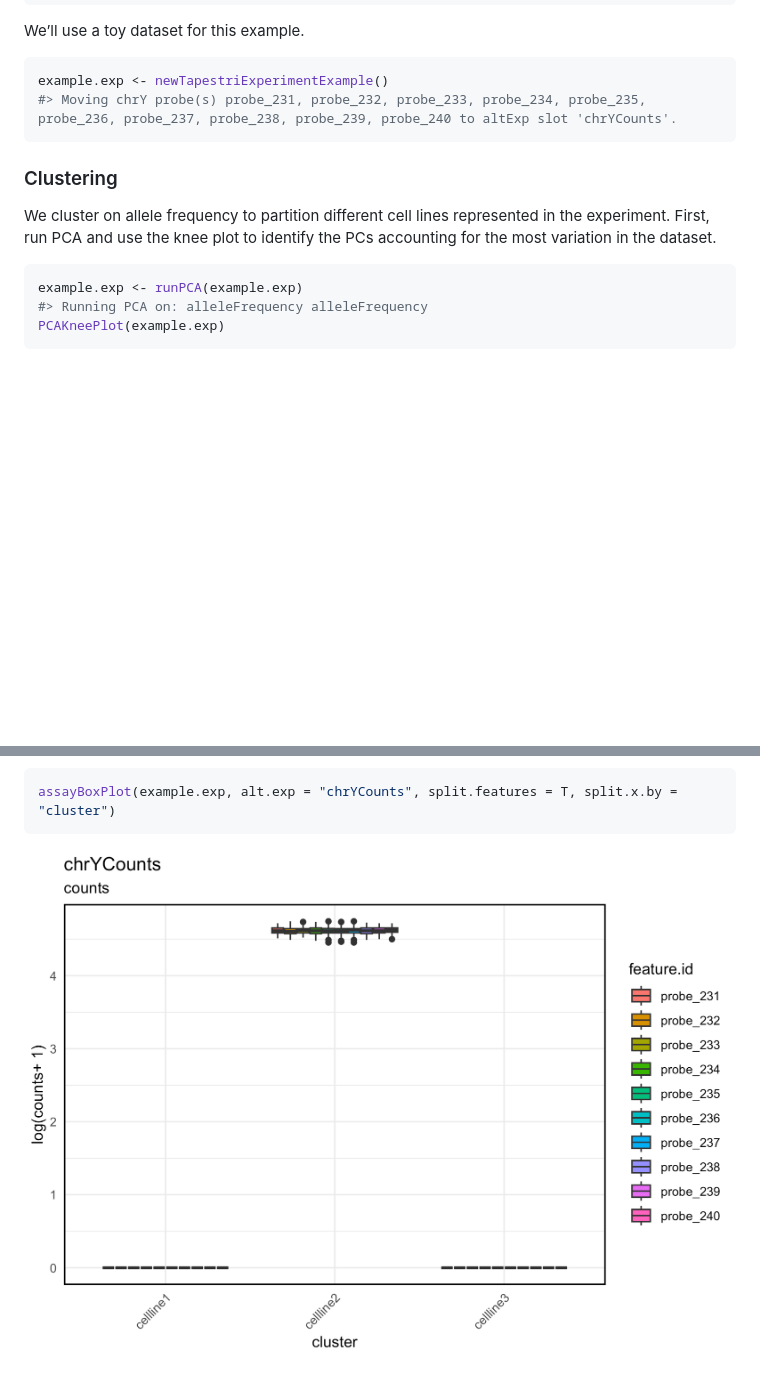
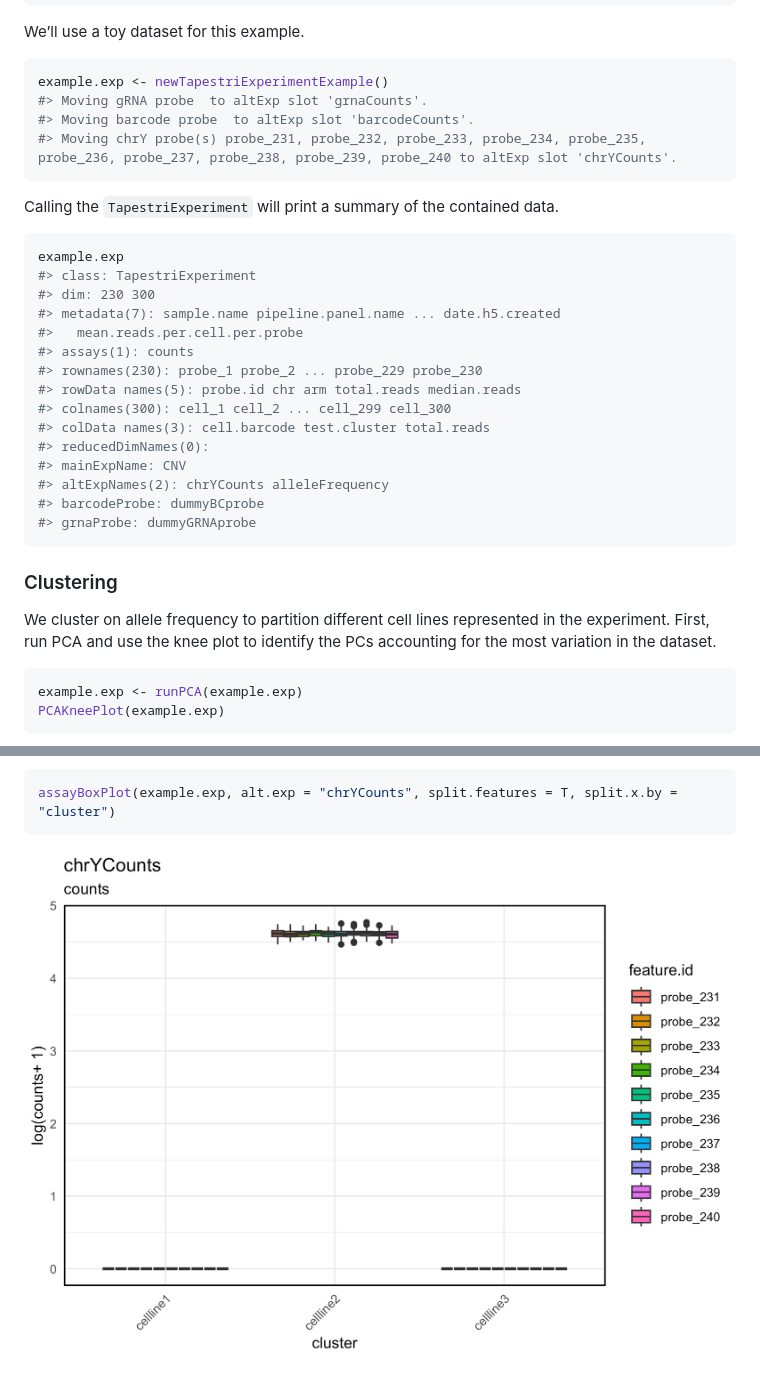
Before and after one commit to joeymays/karyotapR, a Markdown page: README.md, 2 parts joined by grey strips. Rendered like a GitHub page; pictures changed too: man/figures/README-boxplot-1.png; blank space fills up the shorter version.

````diff
--- a/README.md
+++ b/README.md
@@ -42,7 +42,30 @@ We’ll use a toy dataset for this example.
 
 ``` r
 example.exp <- newTapestriExperimentExample()
+#> Moving gRNA probe  to altExp slot 'grnaCounts'.
+#> Moving barcode probe  to altExp slot 'barcodeCounts'.
 #> Moving chrY probe(s) probe_231, probe_232, probe_233, probe_234, probe_235, probe_236, probe_237, probe_238, probe_239, probe_240 to altExp slot 'chrYCounts'.
+```
+
+Calling the `TapestriExperiment` will print a summary of the contained
+data.
+
+``` r
+example.exp
+#> class: TapestriExperiment
+#> dim: 230 300
+#> metadata(7): sample.name pipeline.panel.name ... date.h5.created
+#>   mean.reads.per.cell.per.probe
+#> assays(1): counts
+#> rownames(230): probe_1 probe_2 ... probe_229 probe_230
+#> rowData names(5): probe.id chr arm total.reads median.reads
+#> colnames(300): cell_1 cell_2 ... cell_299 cell_300
+#> colData names(3): cell.barcode test.cluster total.reads
+#> reducedDimNames(0):
+#> mainExpName: CNV
+#> altExpNames(2): chrYCounts alleleFrequency
+#> barcodeProbe: dummyBCprobe
+#> grnaProbe: dummyGRNAprobe
 ```
 
 ### Clustering
@@ -53,7 +76,6 @@ identify the PCs accounting for the most variation in the dataset.
 
 ``` r
 example.exp <- runPCA(example.exp)
-#> Running PCA on: alleleFrequency alleleFrequency
 PCAKneePlot(example.exp)
 ```
 
````
Also changed, not shown: other parts of README.md (+3 -3 lines), man/figures/README-heatmaps1-1.png, man/figures/README-umap1-1.png, man/figures/README-umap2-1.png, 3 other files.
